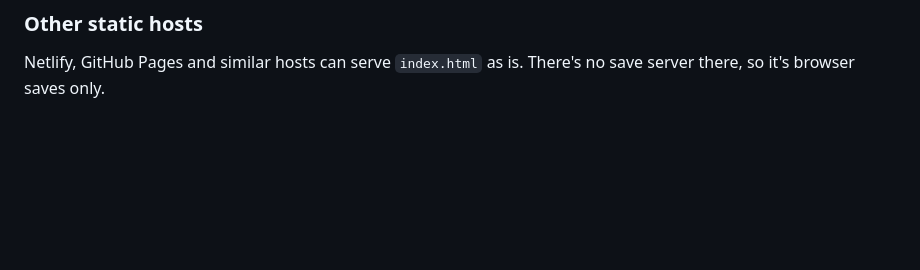
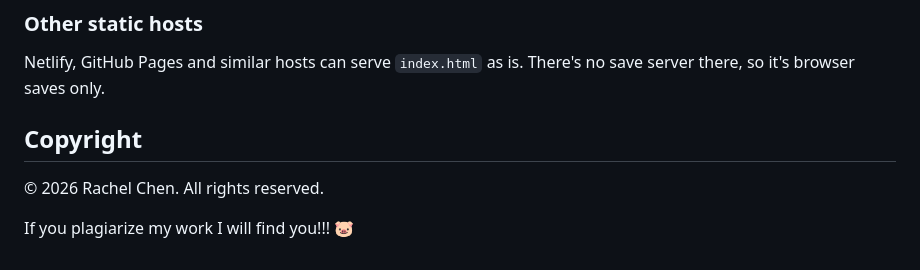
Before and after one commit to rachelchen24/pig-fly, a Markdown page: README.md, the part around the change. Drawn GitHub-style; blank space fills up the shorter version.

Commit message:
updated readme. no one steal my work

```diff
--- a/README.md
+++ b/README.md
@@ -87,3 +87,9 @@ Static hosts serve every file in the repo, so `SPEC.md` and `NOTES.md` will be p
 ### Other static hosts
 
 Netlify, GitHub Pages and similar hosts can serve `index.html` as is. There's no save server there, so it's browser saves only.
+
+## Copyright
+
+© 2026 Rachel Chen. All rights reserved.
+
+If you plagiarize my work I will find you!!! 🐷
```
